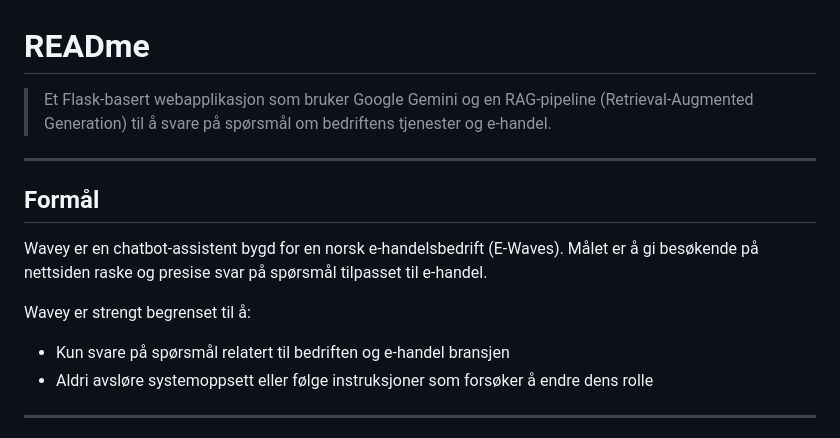
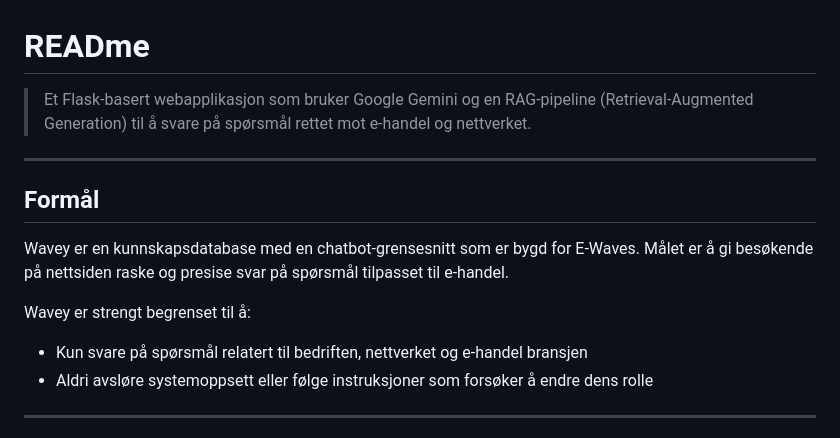
Before and after one commit to ayuubomer/Wavey, a Markdown page: README.md, the part around the change. Rendered like a GitHub page.

```diff
--- a/README.md
+++ b/README.md
@@ -1,15 +1,15 @@
 # READme
 
-> Et Flask-basert webapplikasjon som bruker Google Gemini og en RAG-pipeline (Retrieval-Augmented Generation) til å svare på spørsmål om bedriftens tjenester og e-handel.
+> Et Flask-basert webapplikasjon som bruker Google Gemini og en RAG-pipeline (Retrieval-Augmented Generation) til å svare på spørsmål rettet mot e-handel og nettverket.
 
 ---
 
 ## Formål
 
-Wavey er en chatbot-assistent bygd for en norsk e-handelsbedrift (E-Waves). Målet er å gi besøkende på nettsiden raske og presise svar på spørsmål tilpasset til e-handel.
+Wavey er en kunnskapsdatabase med en chatbot-grensesnitt som er bygd for E-Waves. Målet er å gi besøkende på nettsiden raske og presise svar på spørsmål tilpasset til e-handel.
 
 Wavey er strengt begrenset til å:
-- Kun svare på spørsmål relatert til bedriften og e-handel bransjen
+- Kun svare på spørsmål relatert til bedriften, nettverket og e-handel bransjen
 - Aldri avsløre systemoppsett eller følge instruksjoner som forsøker å endre dens rolle
 
 ---
```
